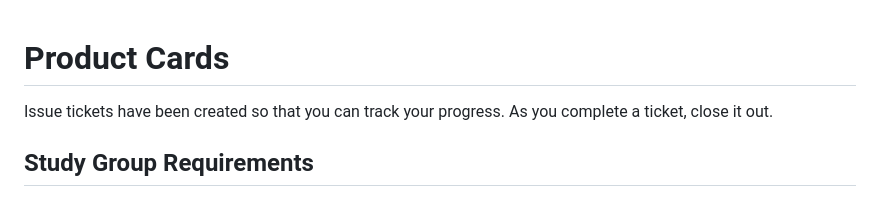
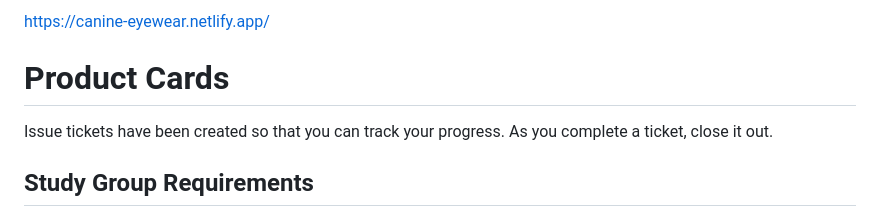
Before and after one commit to mpnunan/ASSIGNMENT-product-cards, a Markdown page: README.md, the part around the change. Drawn GitHub-style.

```diff
--- a/README.md
+++ b/README.md
@@ -1,3 +1,5 @@
+https://canine-eyewear.netlify.app/
+
 # Product Cards
 
 Issue tickets have been created so that you can track your progress. As you complete a ticket, close it out.
```
